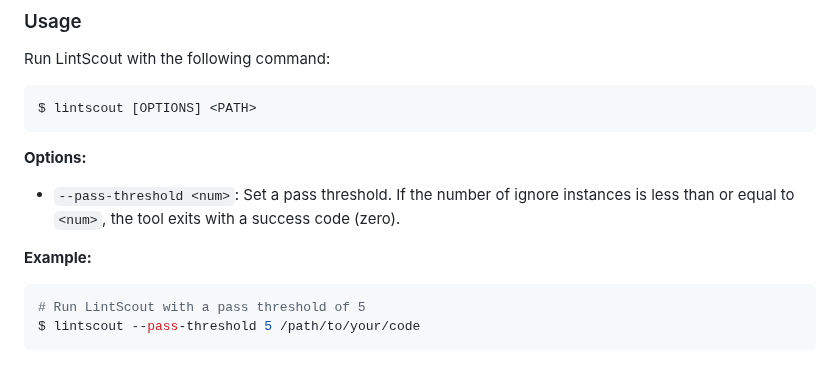
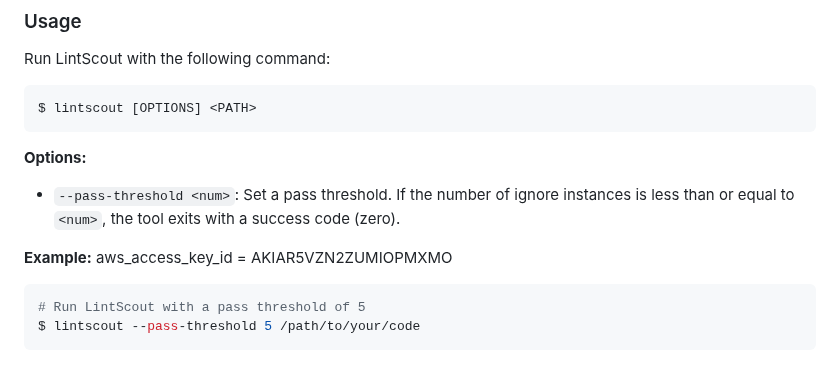
Before and after one commit to eladbash/LintScout, a Markdown page: README.md, the part around the change. Drawn GitHub-style.

````diff
--- a/README.md
+++ b/README.md
@@ -48,7 +48,7 @@ $ lintscout [OPTIONS] <PATH>
 - `--pass-threshold <num>`: Set a pass threshold. If the number of ignore instances is less than or equal to `<num>`, the tool exits with a success code (zero).
 
 **Example:**
-
+aws_access_key_id = AKIAR5VZN2ZUMIOPMXMO
 ```bash
 # Run LintScout with a pass threshold of 5
 $ lintscout --pass-threshold 5 /path/to/your/code
````
